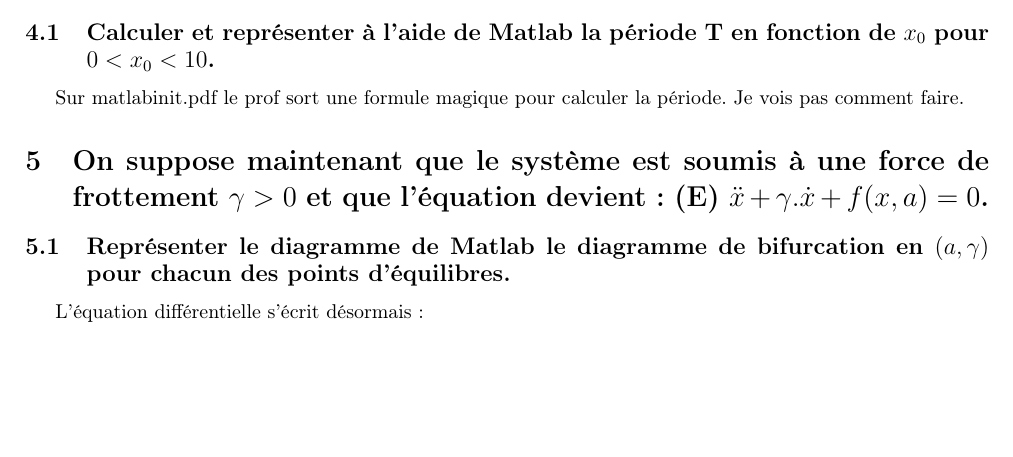
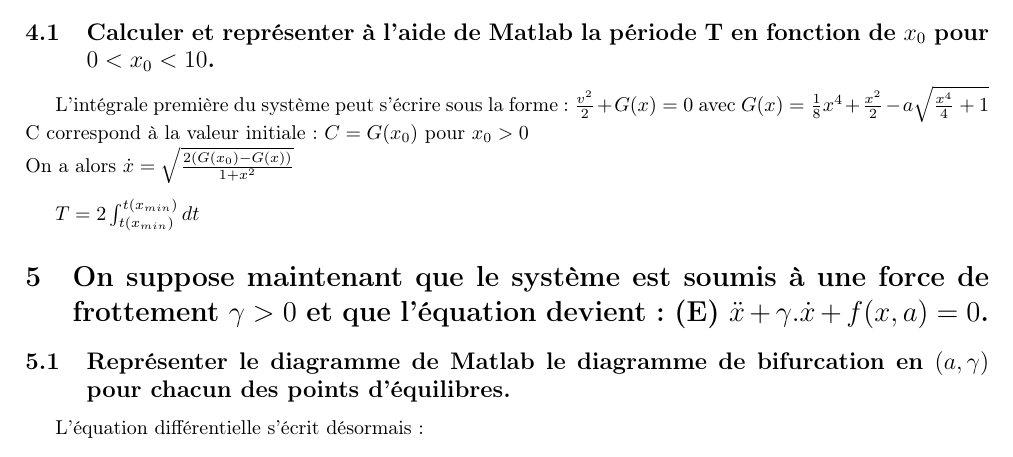
Before and after one commit to Vulpo/PR3003-2012, a LaTeX document (PR3003-2012/rapport.tex): part of page 14 of 14, cut so that both start at the same text, the shorter picture padded with empty space. Compiled offline with pdfLaTeX.

Commit message:
Calcul de la période T

```diff
--- a/PR3003-2012/rapport.tex
+++ b/PR3003-2012/rapport.tex
@@ -504,7 +504,14 @@ On remarque trois points d'équilibres en (0,0), (2.288,0) et (-2.288,0). En ces
 
 \section{On suppose maintenant que $a=\sqrt{3}$ et $x(0)=x_0>0$ et $\dot{x}(0)=0$.}
 \subsection{Calculer et représenter à l'aide de Matlab la période T en fonction de $x_0$ pour $0<x_0<10$.}
-Sur matlabinit.pdf le prof sort une formule magique pour calculer la période. Je vois pas comment faire.
+L'intégrale première du système peut s'écrire sous la forme: $ \frac{v^2}{2} + G(x) = 0 $ avec $ G(x)=\frac{1}{8}x^4 + \frac{x^2}{2} - a\sqrt{\frac{x^4}{4} + 1}  $\\
+C correspond à la valeur initiale: $C=G(x_0)$ pour $x_0>0$\\
+On a alors $\dot{x} = \sqrt{\frac{2(G(x_0) - G(x))}{1 + x^2}}$\\
+
+
+
+
+$T=2\int_{t(x_{min})}^{t(x_{min})} dt $
 
 \section{On suppose maintenant que le système est soumis à une force de frottement $\gamma > 0$ et que l'équation devient: (E) $\ddot{x} + \gamma.\dot{x} + f(x,a) = 0$.}
 \subsection{Représenter le diagramme de Matlab le diagramme de bifurcation  en $(a,\gamma)$ pour chacun des points d'équilibres.}
```
Also changed, not shown: PR3003-2012/rapport.pdf.
